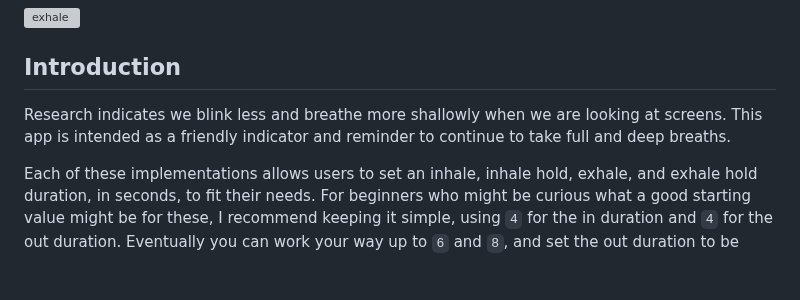
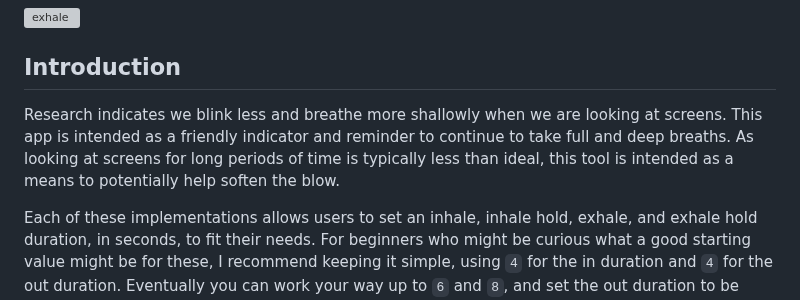
Before and after one commit to peterklingelhofer/exhale, a Markdown page: README.md, the part around the change. Rendered like a GitHub page; blank space fills up the shorter version; grey boxes are pictures that could not be loaded.

Commit message:
docs: Intro description

```diff
--- a/README.md
+++ b/README.md
@@ -4,7 +4,7 @@
 
 ## Introduction
 
-Research indicates we blink less and breathe more shallowly when we are looking at screens. This app is intended as a friendly indicator and reminder to continue to take full and deep breaths.
+Research indicates we blink less and breathe more shallowly when we are looking at screens. This app is intended as a friendly indicator and reminder to continue to take full and deep breaths. As looking at screens for long periods of time is typically less than ideal, this tool is intended as a means to potentially help soften the blow.
 
 Each of these implementations allows users to set an inhale, inhale hold, exhale, and exhale hold duration, in seconds, to fit their needs. For beginners who might be curious what a good starting value might be for these, I recommend keeping it simple, using `4` for the in duration and `4` for the out duration. Eventually you can work your way up to `6` and `8`, and set the out duration to be twice that of the in duration to facilitate activation of the parasympathetic nervous system. Some users might like to start out with box breathing, which is inhale `4`, inhale hold `4`, exhale `4`, exhale hold `4`. Remember, if intense feelings arise while practicing, taking a break is encouraged - it's important to not overdo it.
 
```
